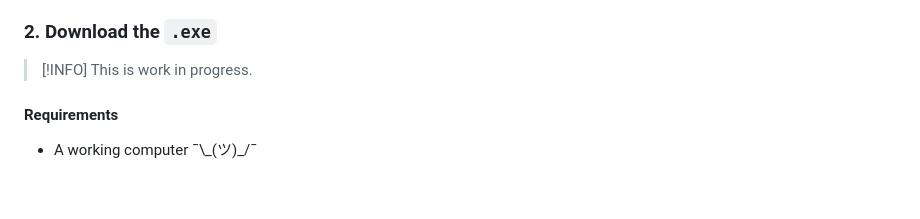
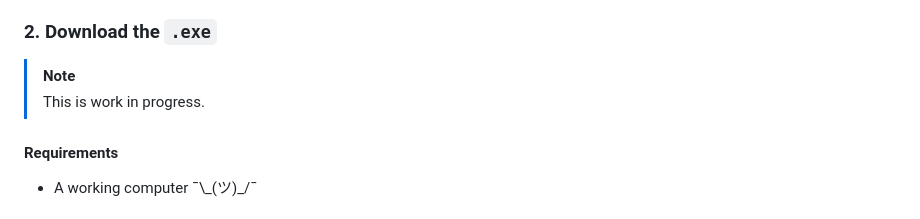
Before and after one commit to SubFabula/auto-yt-dlp, a Markdown page: README.md, the part around the change. Drawn GitHub-style; blank space fills up the shorter version.

```diff
--- a/README.md
+++ b/README.md
@@ -37,7 +37,7 @@ Run these commands in the command prompt/terminal:
 2. Run `python -m auto_yt_dlp` or just `auto-yt-dlp`/`auto_yt_dlp` to start the app
 
 ### 2. Download the `.exe`
-> [!INFO]
+> [!NOTE]
 > This is work in progress.
 #### Requirements
 - A working computer ¯\\_\(ツ)\_/¯
```
